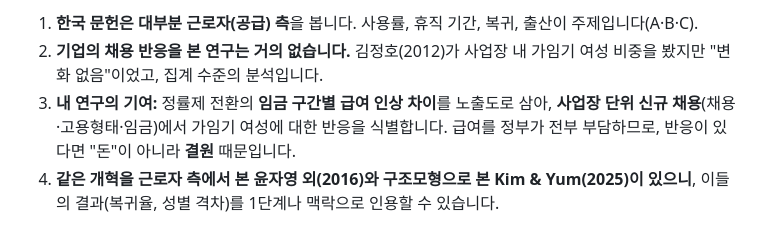
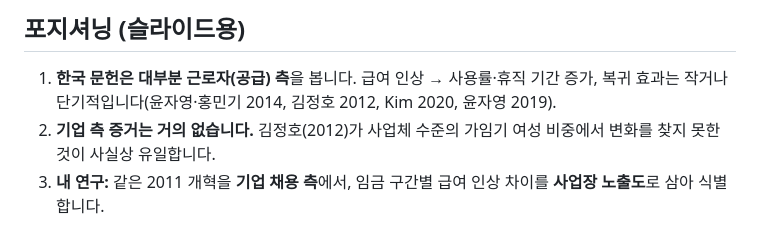
Before and after one commit to lsy9816/ResWork, a Markdown page: parental_leave_korea/literature_korea.md, the part around one of its changes. Rendered like a GitHub page.

```diff
--- a/parental_leave_korea/literature_korea.md
+++ b/parental_leave_korea/literature_korea.md
@@ -44,5 +59,5 @@
 
-1. **한국 문헌은 대부분 근로자(공급) 측**을 봅니다. 사용률, 휴직 기간, 복귀, 출산이 주제입니다(A·B·C).
-2. **기업의 채용 반응을 본 연구는 거의 없습니다.** 김정호(2012)가 사업장 내 가임기 여성 비중을 봤지만 "변화 없음"이었고, 집계 수준의 분석입니다.
-3. **내 연구의 기여:** 정률제 전환의 **임금 구간별 급여 인상 차이**를 노출도로 삼아, **사업장 단위 신규 채용**(채용·고용형태·임금)에서 가임기 여성에 대한 반응을 식별합니다. 급여를 정부가 전부 부담하므로, 반응이 있다면 "돈"이 아니라 **결원** 때문입니다.
-4. **같은 개혁을 근로자 측에서 본 윤자영 외(2016)와 구조모형으로 본 Kim & Yum(2025)이 있으니**, 이들의 결과(복귀율, 성별 격차)를 1단계나 맥락으로 인용할 수 있습니다.
+## 포지셔닝 (슬라이드용)
+1. **한국 문헌은 대부분 근로자(공급) 측**을 봅니다. 급여 인상 → 사용률·휴직 기간 증가, 복귀 효과는 작거나 단기적입니다(윤자영·홍민기 2014, 김정호 2012, Kim 2020, 윤자영 2019).
+2. **기업 측 증거는 거의 없습니다.** 김정호(2012)가 사업체 수준의 가임기 여성 비중에서 변화를 찾지 못한 것이 사실상 유일합니다.
+3. **내 연구:** 같은 2011 개혁을 **기업 채용 측**에서, 임금 구간별 급여 인상 차이를 **사업장 노출도**로 삼아 식별합니다.
```
Also changed, not shown: other parts of parental_leave_korea/literature_korea.md (+41 -26 lines).
